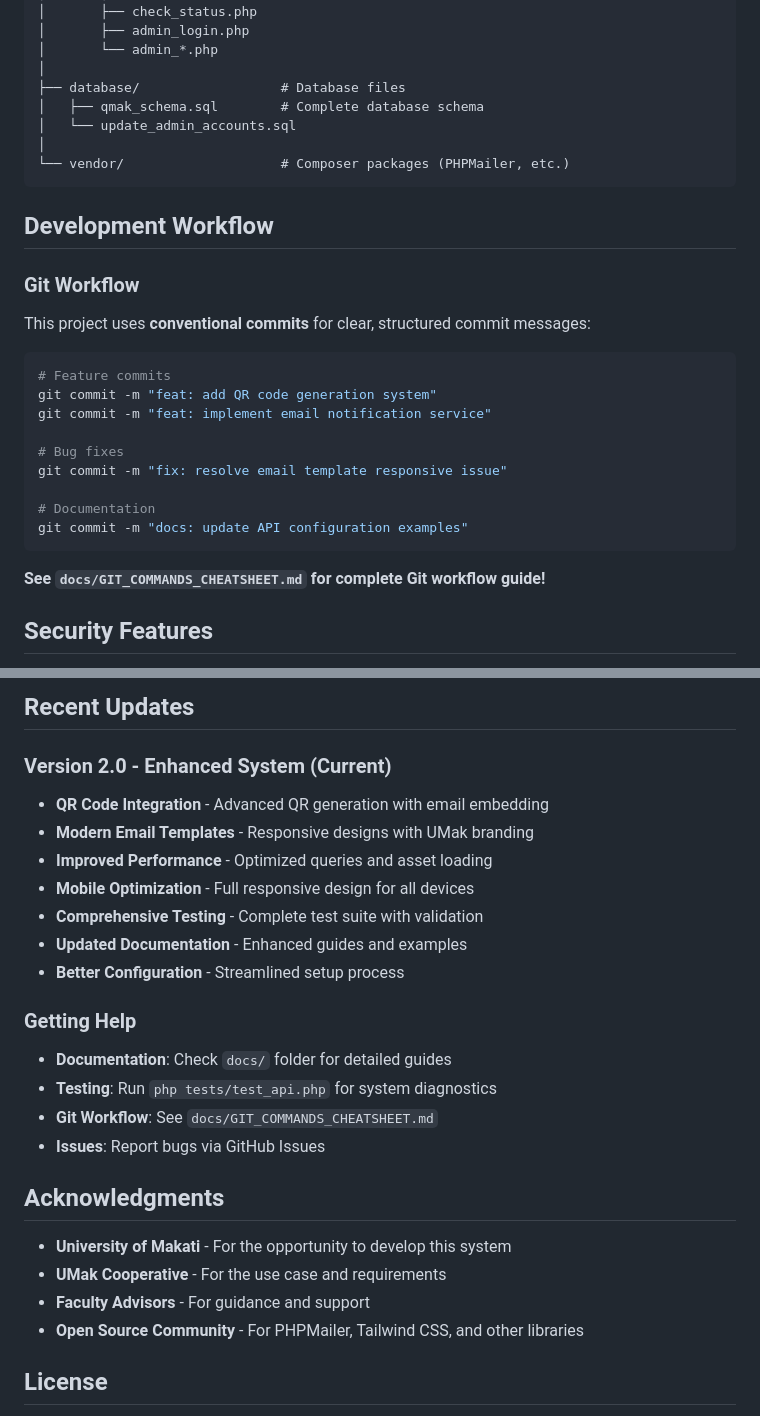
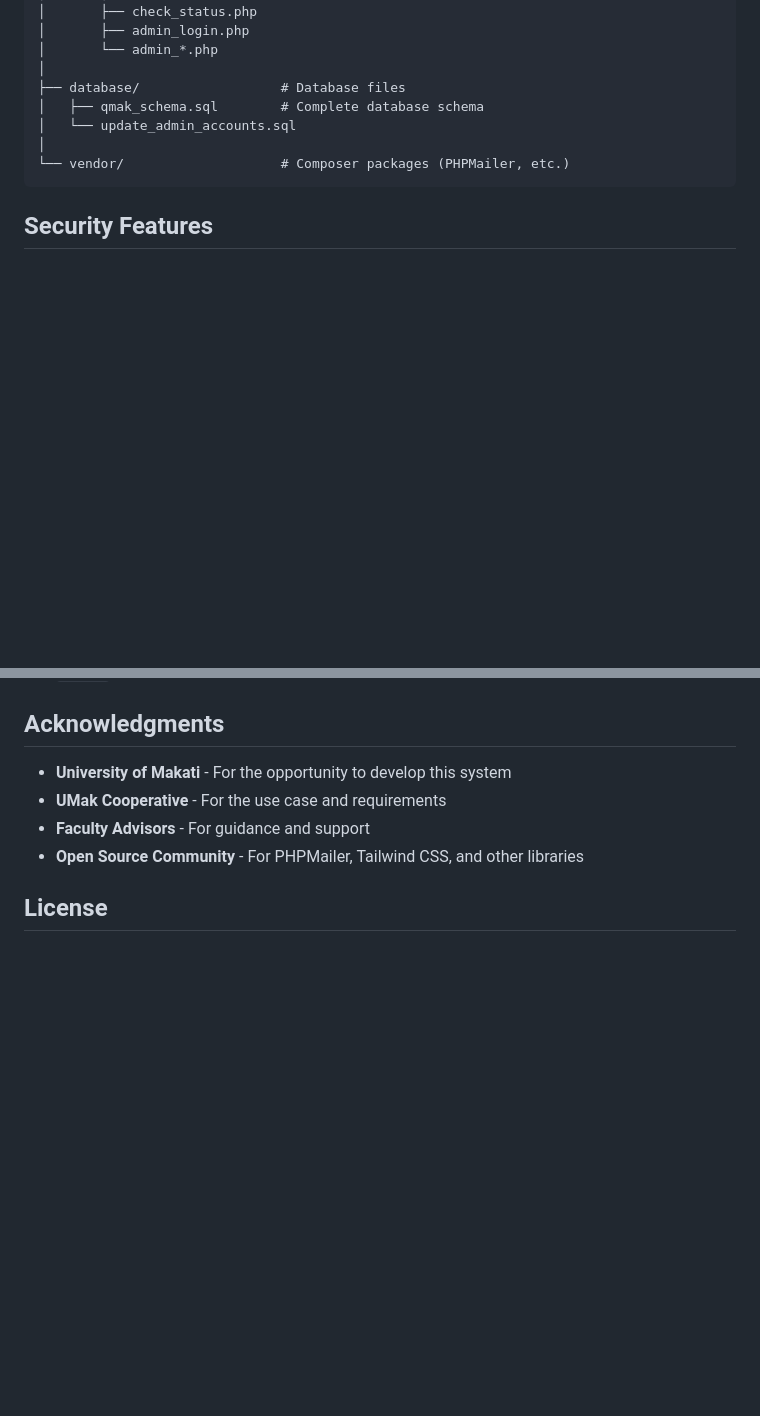
Before and after one commit to rombytes/Q-Mak, a Markdown page: README.md, 2 parts joined by grey strips. Drawn GitHub-style; blank space fills up the shorter version.

````diff
--- a/README.md
+++ b/README.md
@@ -274,25 +274,6 @@ Q-Mak/
 └── vendor/                    # Composer packages (PHPMailer, etc.)
 ```
 
-## Development Workflow
-
-### Git Workflow
-This project uses **conventional commits** for clear, structured commit messages:
-
-```bash
-# Feature commits
-git commit -m "feat: add QR code generation system"
-git commit -m "feat: implement email notification service"
-
-# Bug fixes
-git commit -m "fix: resolve email template responsive issue"
-
-# Documentation
-git commit -m "docs: update API configuration examples"
-```
-
-**See `docs/GIT_COMMANDS_CHEATSHEET.md` for complete Git workflow guide!**
-
 ## Security Features
 
 - **Password Hashing** - Bcrypt algorithm for secure password storage
@@ -439,21 +364,3 @@ git commit -m "style: format code consistently"
-## Recent Updates
-
-### Version 2.0 - Enhanced System (Current)
-- **QR Code Integration** - Advanced QR generation with email embedding
-- **Modern Email Templates** - Responsive designs with UMak branding
-- **Improved Performance** - Optimized queries and asset loading
-- **Mobile Optimization** - Full responsive design for all devices
-- **Comprehensive Testing** - Complete test suite with validation
-- **Updated Documentation** - Enhanced guides and examples
-- **Better Configuration** - Streamlined setup process
-
-### Getting Help
-
-- **Documentation**: Check `docs/` folder for detailed guides
-- **Testing**: Run `php tests/test_api.php` for system diagnostics
-- **Git Workflow**: See `docs/GIT_COMMANDS_CHEATSHEET.md`
-- **Issues**: Report bugs via GitHub Issues
-
 ## Acknowledgments
 
 - **University of Makati** - For the opportunity to develop this system
````
Also changed, not shown: other parts of README.md (+0 -56 lines).
